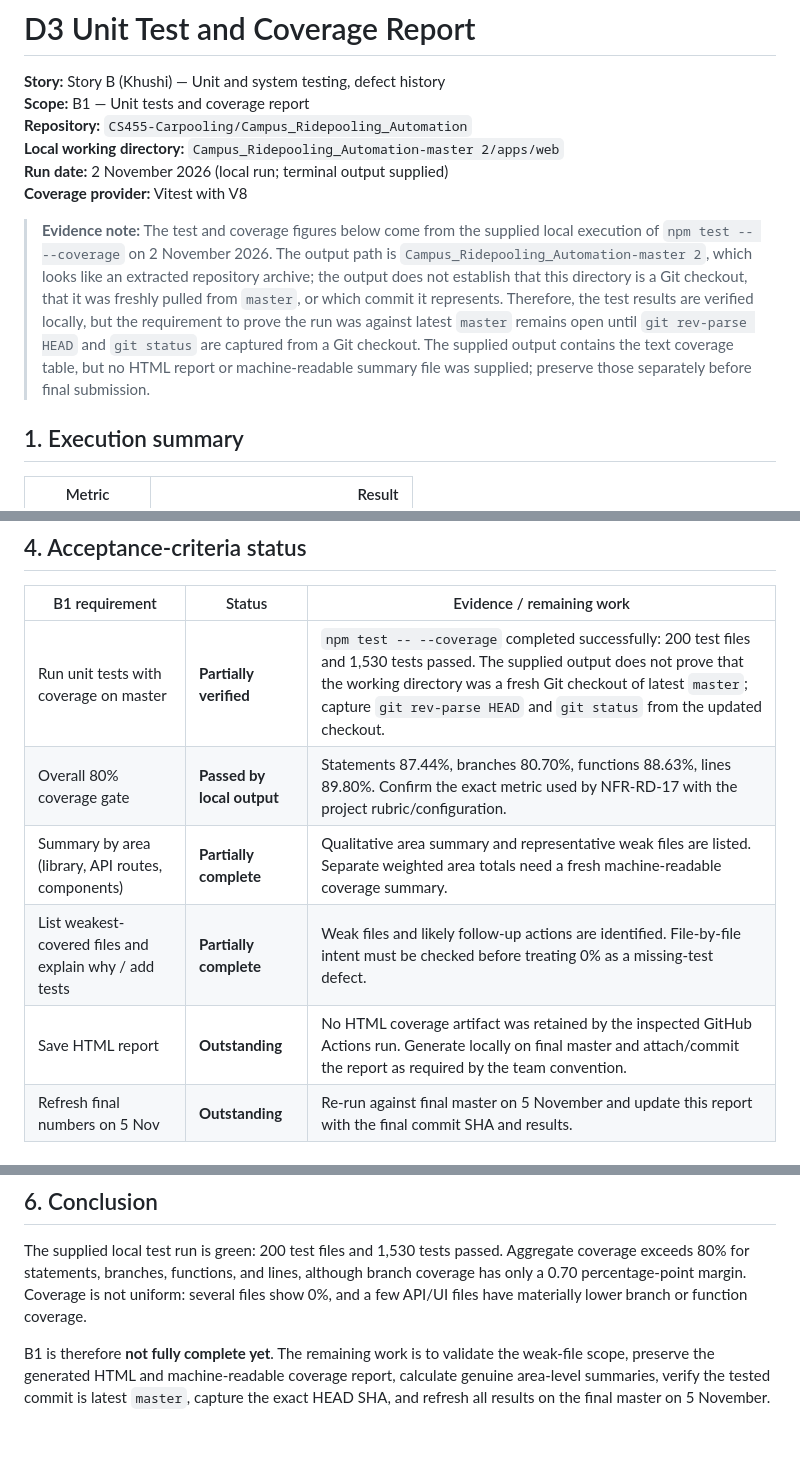
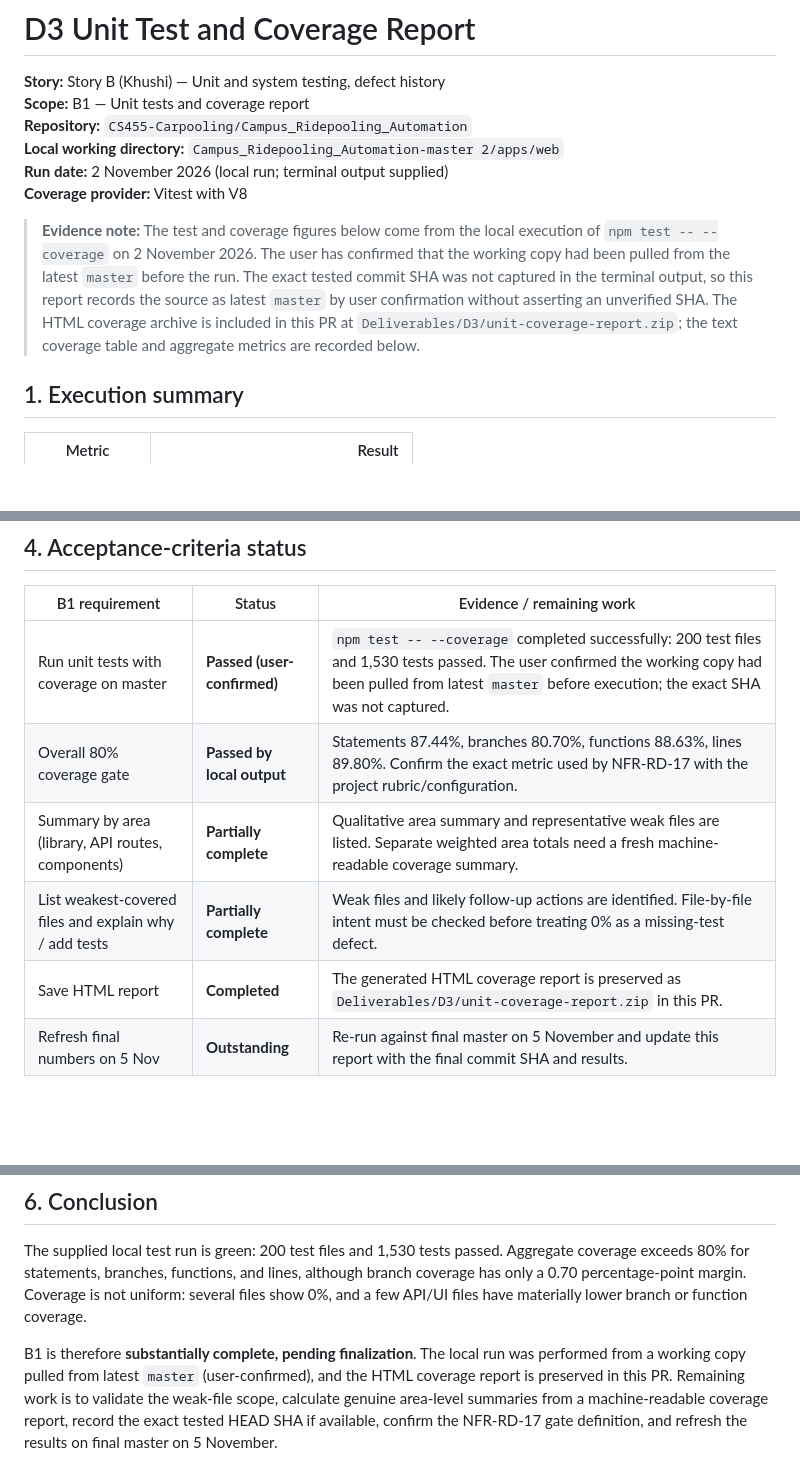
Before and after one commit to CS455-Carpooling/Campus_Ridepooling_Automation, a Markdown page: Deliverables/D3/Unit_Test_Report.md, 3 parts joined by grey strips. GitHub-like rendering; blank space fills up the shorter version.

Commit message:
Clarify latest-master coverage run and preserved HTML report

```diff
--- a/Deliverables/D3/Unit_Test_Report.md
+++ b/Deliverables/D3/Unit_Test_Report.md
@@ -7,7 +7,7 @@
 **Run date:** 2 November 2026 (local run; terminal output supplied)
 **Coverage provider:** Vitest with V8
 
-> **Evidence note:** The test and coverage figures below come from the supplied local execution of `npm test -- --coverage` on 2 November 2026. The output path is `Campus_Ridepooling_Automation-master 2`, which looks like an extracted repository archive; the output does not establish that this directory is a Git checkout, that it was freshly pulled from `master`, or which commit it represents. Therefore, the test results are verified locally, but the requirement to prove the run was against latest `master` remains open until `git rev-parse HEAD` and `git status` are captured from a Git checkout. The supplied output contains the text coverage table, but no HTML report or machine-readable summary file was supplied; preserve those separately before final submission.
+> **Evidence note:** The test and coverage figures below come from the local execution of `npm test -- --coverage` on 2 November 2026. The user has confirmed that the working copy had been pulled from the latest `master` before the run. The exact tested commit SHA was not captured in the terminal output, so this report records the source as latest `master` by user confirmation without asserting an unverified SHA. The HTML coverage archive is included in this PR at `Deliverables/D3/unit-coverage-report.zip`; the text coverage table and aggregate metrics are recorded below.
 
 ## 1. Execution summary
 
@@ -57,11 +57,11 @@ The following are concrete examples from the supplied Vitest coverage table, ord
 
 | B1 requirement | Status | Evidence / remaining work |
 |---|---|---|
-| Run unit tests with coverage on master | **Partially verified** | `npm test -- --coverage` completed successfully: 200 test files and 1,530 tests passed. The supplied output does not prove that the working directory was a fresh Git checkout of latest `master`; capture `git rev-parse HEAD` and `git status` from the updated checkout. |
+| Run unit tests with coverage on master | **Passed (user-confirmed)** | `npm test -- --coverage` completed successfully: 200 test files and 1,530 tests passed. The user confirmed the working copy had been pulled from latest `master` before execution; the exact SHA was not captured. |
 | Overall 80% coverage gate | **Passed by local output** | Statements 87.44%, branches 80.70%, functions 88.63%, lines 89.80%. Confirm the exact metric used by NFR-RD-17 with the project rubric/configuration. |
 | Summary by area (library, API routes, components) | **Partially complete** | Qualitative area summary and representative weak files are listed. Separate weighted area totals need a fresh machine-readable coverage summary. |
 | List weakest-covered files and explain why / add tests | **Partially complete** | Weak files and likely follow-up actions are identified. File-by-file intent must be checked before treating 0% as a missing-test defect. |
-| Save HTML report | **Outstanding** | No HTML coverage artifact was retained by the inspected GitHub Actions run. Generate locally on final master and attach/commit the report as required by the team convention. |
+| Save HTML report | **Completed** | The generated HTML coverage report is preserved as `Deliverables/D3/unit-coverage-report.zip` in this PR. |
 | Refresh final numbers on 5 Nov | **Outstanding** | Re-run against final master on 5 November and update this report with the final commit SHA and results. |
 
 ## 5. Reproduction instructions
@@ -89,4 +89,4 @@ After the command completes:
 
 The supplied local test run is green: 200 test files and 1,530 tests passed. Aggregate coverage exceeds 80% for statements, branches, functions, and lines, although branch coverage has only a 0.70 percentage-point margin. Coverage is not uniform: several files show 0%, and a few API/UI files have materially lower branch or function coverage.
 
-B1 is therefore **not fully complete yet**. The remaining work is to validate the weak-file scope, preserve the generated HTML and machine-readable coverage report, calculate genuine area-level summaries, verify the tested commit is latest `master`, capture the exact HEAD SHA, and refresh all results on the final master on 5 November.
+B1 is therefore **substantially complete, pending finalization**. The local run was performed from a working copy pulled from latest `master` (user-confirmed), and the HTML coverage report is preserved in this PR. Remaining work is to validate the weak-file scope, calculate genuine area-level summaries from a machine-readable coverage report, record the exact tested HEAD SHA if available, confirm the NFR-RD-17 gate definition, and refresh the results on final master on 5 November.
```
